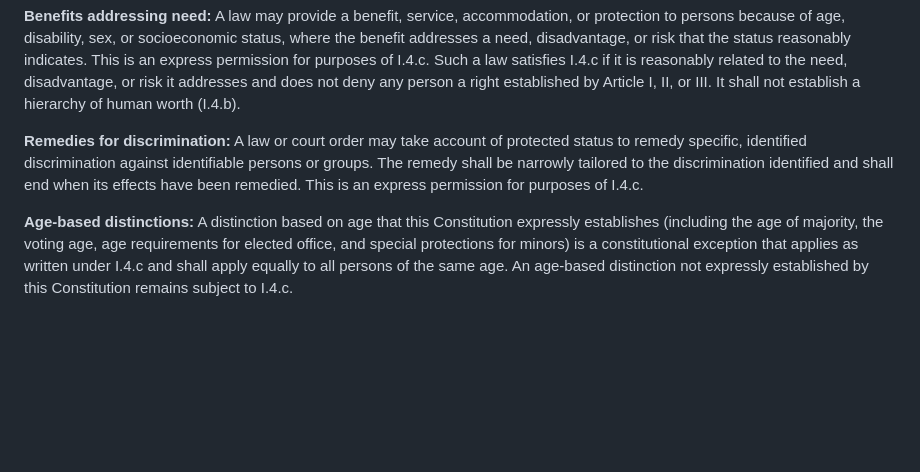
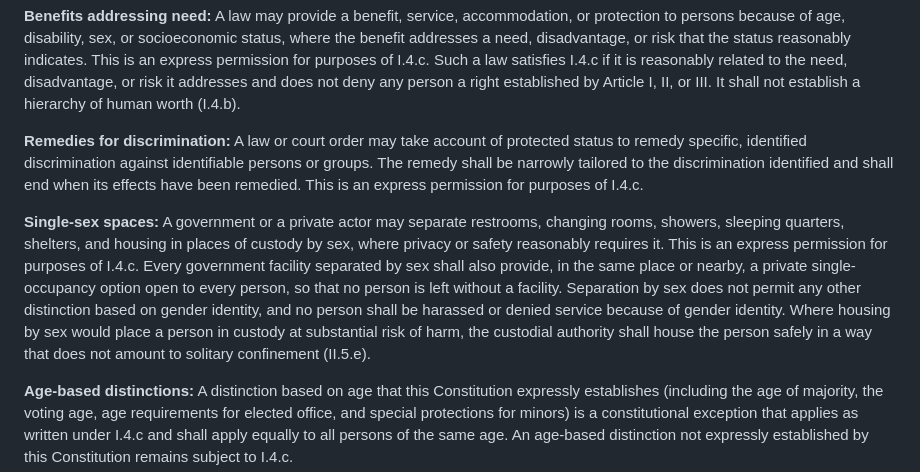
Before and after one commit to d4140n-4h3-1/Republic_of_Concordia, a Markdown page: constitution/article_1.md, the part around the change. GitHub-like rendering; blank space fills up the shorter version.

```diff
--- a/constitution/article_1.md
+++ b/constitution/article_1.md
@@ -269,6 +269,8 @@ No person shall be denied a right, benefit, protection, opportunity, or service
 
 **Remedies for discrimination:** A law or court order may take account of protected status to remedy specific, identified discrimination against identifiable persons or groups. The remedy shall be narrowly tailored to the discrimination identified and shall end when its effects have been remedied. This is an express permission for purposes of I.4.c.
 
+**Single-sex spaces:** A government or a private actor may separate restrooms, changing rooms, showers, sleeping quarters, shelters, and housing in places of custody by sex, where privacy or safety reasonably requires it. This is an express permission for purposes of I.4.c. Every government facility separated by sex shall also provide, in the same place or nearby, a private single-occupancy option open to every person, so that no person is left without a facility. Separation by sex does not permit any other distinction based on gender identity, and no person shall be harassed or denied service because of gender identity. Where housing by sex would place a person in custody at substantial risk of harm, the custodial authority shall house the person safely in a way that does not amount to solitary confinement (II.5.e).
+
 **Age-based distinctions:** A distinction based on age that this Constitution expressly establishes (including the age of majority, the voting age, age requirements for elected office, and special protections for minors) is a constitutional exception that applies as written under I.4.c and shall apply equally to all persons of the same age. An age-based distinction not expressly established by this Constitution remains subject to I.4.c.
 
 ### I.4.b — Application
```
Also changed, not shown: constitution/article_7.md (+2 -0 lines), constitution/bills/b-13.md (+1 -1 lines).
